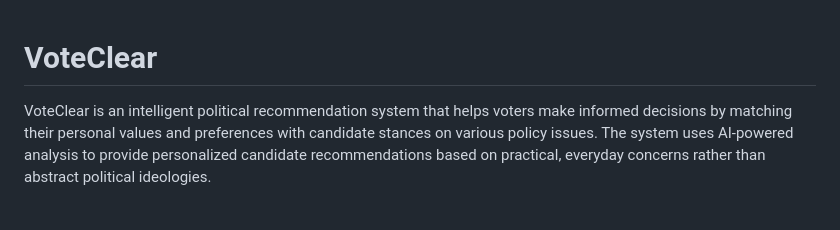
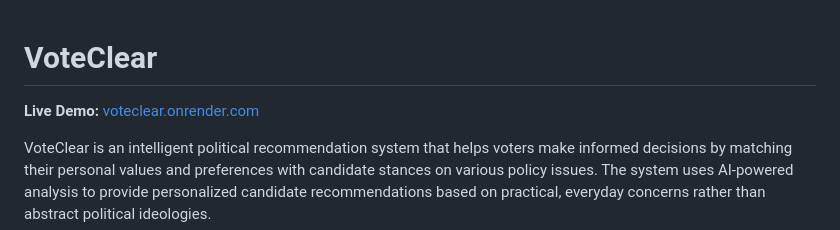
Before and after one commit to krishaygarg/VoteClear, a Markdown page: README.md, the part around the change. GitHub-like rendering; blank space fills up the shorter version.

Commit message:
Update README.md with live demo link

```diff
--- a/README.md
+++ b/README.md
@@ -1,4 +1,6 @@
 # VoteClear
+
+**Live Demo:** [voteclear.onrender.com](https://voteclear.onrender.com)
 
 VoteClear is an intelligent political recommendation system that helps voters make informed decisions by matching their personal values and preferences with candidate stances on various policy issues. The system uses AI-powered analysis to provide personalized candidate recommendations based on practical, everyday concerns rather than abstract political ideologies.
 
```
